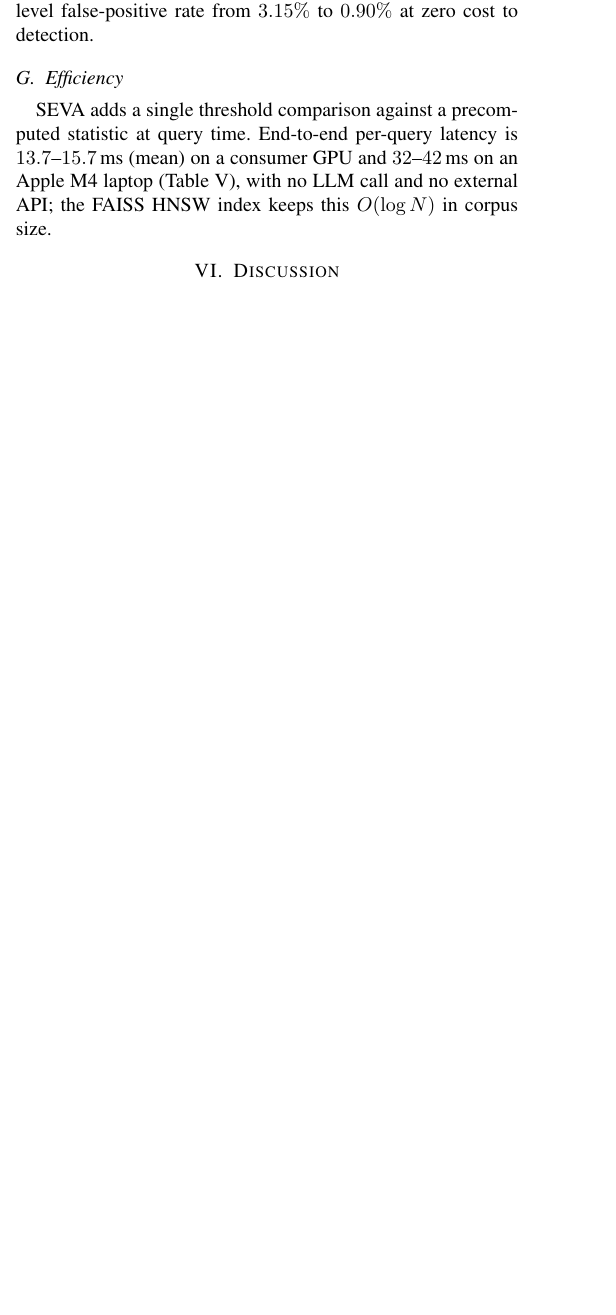
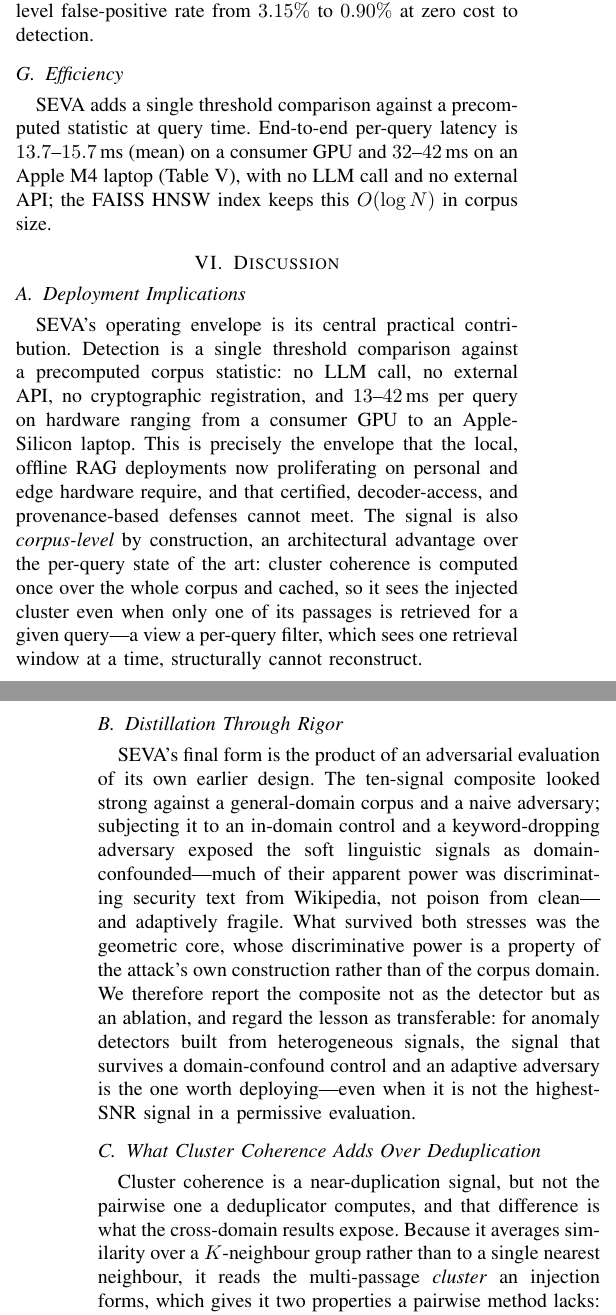
Before and after one commit to varadharajanv0310/SEVA-RAG, a LaTeX paper (SEVA_v8.tex): part of one column of page 5 of 6 before the commit and two parts of the columns of pages 5 and 6 of 7 after it, the two joined at a grey line, cut so that both start at the same text, the shorter picture padded with empty space. Compiled offline with pdfLaTeX.

Commit message:
V8-DRAFT Ckpt 4 + audit: Discussion/Limitations/Conclusion + claims-audit PASS
Sec VI-VIII bodies complete; full v8 draft (8 sections, 5 tables, Algorithm 1, bib). Claims-audit: ~50 inline tags all trace at scope; no killed/superseded claim survived; no private record; scope words held. 6 non-blocking polish flags logged. Local only.

```diff
--- a/SEVA_v8.tex
+++ b/SEVA_v8.tex
@@ -590,12 +590,39 @@ Apple M4 (laptop)             & 32--42\,ms     & --- \\
 
 % =====================================================================================
 \section{Discussion}
-% -------------------------------------------------------------------------------------
-% OUTLINE (bodies at Ckpt 4):
-%   A. Deployment implications -- laptop / Apple-Silicon, offline, no LLM/API/crypto; corpus-level signal the
-%      per-query SOTA structurally cannot replicate. [LAT-M4, STEP3]
-%   B. Distillation through rigor -- the gauntlet (adaptive + in-domain control) revealed the soft signals were
-%      domain-confounded and adaptively fragile; we distilled to the geometric core. The composite is the ablation. [E2-2, E-CAL-2]
-%   C. Cluster coherence vs embedding deduplication -- density-invariance + cluster structure -> edge on NQ; report
-%      s_nd as a competitive baseline, not a defeated one. [PR-XDOMAIN]
-% -------------------------------------------------------------------------------------
+
+\subsection{Deployment Implications}
+SEVA's operating envelope is its central practical contribution. Detection is a
+single threshold comparison against a precomputed corpus statistic: no LLM call,
+no external API, no cryptographic registration, and $13$--$42$\,ms per query on
+hardware ranging from a consumer GPU to an Apple-Silicon laptop. % [STEP3, LAT-M4]
+This is precisely the envelope that the local, offline RAG deployments now
+proliferating on personal and edge hardware require, and that certified,
+decoder-access, and provenance-based defenses cannot meet. The signal is also
+\emph{corpus-level} by construction, an architectural advantage over the per-query
+state of the art: cluster coherence is computed once over the whole corpus and
+cached, so it sees the injected cluster even when only one of its passages is
+retrieved for a given query---a view a per-query filter, which sees one retrieval
+window at a time, structurally cannot reconstruct. % [E4-HH]
+
+\subsection{Distillation Through Rigor}
+SEVA's final form is the product of an adversarial evaluation of its own earlier
+design. The ten-signal composite looked strong against a general-domain corpus and
+a naive adversary; subjecting it to an in-domain control and a keyword-dropping
+adversary exposed the soft linguistic signals as domain-confounded---much of their
+apparent power was discriminating security text from Wikipedia, not poison from
+clean---and adaptively fragile. % [E2-2, E-CAL-2]
+What survived both stresses was the geometric core, whose discriminative power is
+a property of the attack's own construction rather than of the corpus domain. We
+therefore report the composite not as the detector but as an ablation, and regard
+the lesson as transferable: for anomaly detectors built from heterogeneous
+signals, the signal that survives a domain-confound control and an adaptive
+adversary is the one worth deploying---even when it is not the highest-SNR signal
+in a permissive evaluation.
+
+\subsection{What Cluster Coherence Adds Over Deduplication}
+Cluster coherence is a near-duplication signal, but not the pairwise one a
+deduplicator computes, and that difference is what the cross-domain results
+expose. Because it averages similarity over a $K$-neighbour group rather than to a
+single nearest neighbour, it reads the multi-passage \emph{cluster} an injection
+forms, which gives it two properties a pairwise method lacks: a separation
@@ -602,3 +638,4 @@ Apple M4 (laptop)             & 32--42\,ms     & --- \\
+latter.
 
 % =====================================================================================
 \section{Limitations}
@@ -616,11 +663,9 @@ Apple M4 (laptop)             & 32--42\,ms     & --- \\
+\emph{Single encoder.} All results use BAAI/bge-large-en-v1.5. Because cluster
+coherence reads geometric tightness in this encoder's manifold, validating the
+signal across additional encoders is future work.
 
 % =====================================================================================
 \section{Conclusion}
-% -------------------------------------------------------------------------------------
-% OUTLINE (body at Ckpt 4):
-%   Restate the scoped thesis: an LLM-free geometric detector of templated multi-passage poisoning, deployable at
-%   ~13-42 ms across commodity GPU and Apple-Silicon laptop hardware, catching the released PoisonedRAG attack
-%   cross-domain at 82-98%, with lexical duplicate filtering shown corpus-fragile and a reproduced matched-FPR
-%   head-to-head against the per-query SOTA. Future work: encoder generalization; density beyond 10%.
-%   [E-CAL-1, PR-XDOMAIN, E4-HH]
-% -------------------------------------------------------------------------------------
+We presented SEVA, a lightweight, LLM-free detector of templated multi-passage
+corpus poisoning---the dominant published attack---built on a single geometric
+signal operated as a hard gate. SEVA detects the attack at $0\%$ attack-success
@@ -626,0 +678 @@ Apple M4 (laptop)             & 32--42\,ms     & --- \\
+In a reproduced, shared-corpus, matched-FPR head-to-head it catches all templated
```
Also changed, not shown: PAPER_EDITS_LOG.md (+12 -2 lines), SEVA_v8.tex (54 more changed lines).
